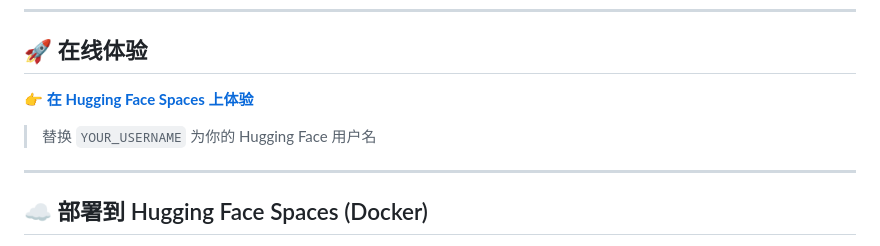
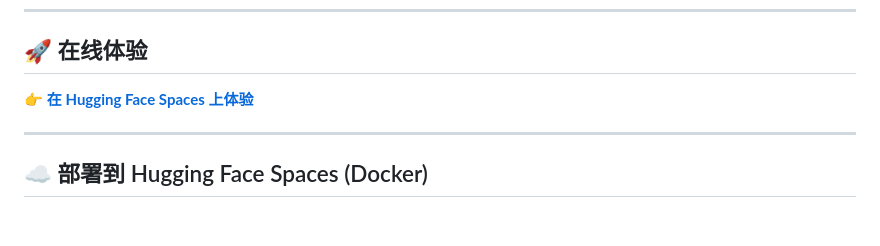
Before and after one commit to peihuaihuaihuai/ai-sketch-game, a Markdown page: README.md, the part around the change. GitHub-like rendering; blank space fills up the shorter version.

Commit message:
docs: update HF Spaces URL to actual username

```diff
--- a/README.md
+++ b/README.md
@@ -18,9 +18,7 @@ pinned: false
 
 ## 🚀 在线体验
 
-👉 **[在 Hugging Face Spaces 上体验](https://huggingface.co/spaces/YOUR_USERNAME/ai-sketch-game)**
-
-> 替换 `YOUR_USERNAME` 为你的 Hugging Face 用户名
+👉 **[在 Hugging Face Spaces 上体验](https://huggingface.co/spaces/peihuaihuaihuai/ai-sketch-game)**
 
 ---
 
```
